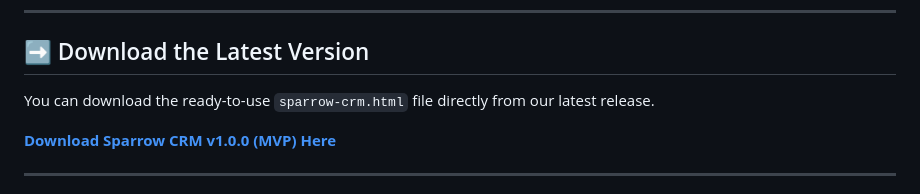
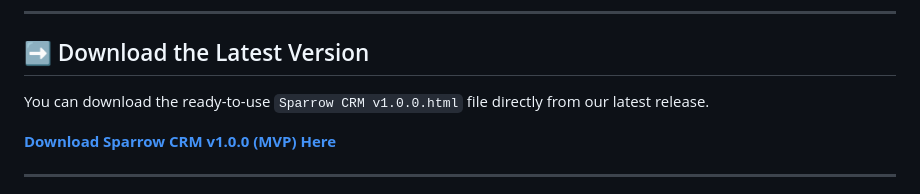
Before and after one commit to Spuds0588/Sparrow-Offline-CRM, a Markdown page: README.md, the part around the change. GitHub-like rendering.

Commit message:
Update README.md
updated file name

```diff
--- a/README.md
+++ b/README.md
@@ -12,7 +12,7 @@ Our vision is to empower users with full control over their own data, offering a
 
 ## ➡️ Download the Latest Version
 
-You can download the ready-to-use `sparrow-crm.html` file directly from our latest release.
+You can download the ready-to-use `Sparrow CRM v1.0.0.html` file directly from our latest release.
 
 **[Download Sparrow CRM v1.0.0 (MVP) Here](https://github.com/Spuds0588/Sparrow-Offline-CRM/releases/download/MVP/Sparrow.CRM.v1.0.0.html)**
 
```
